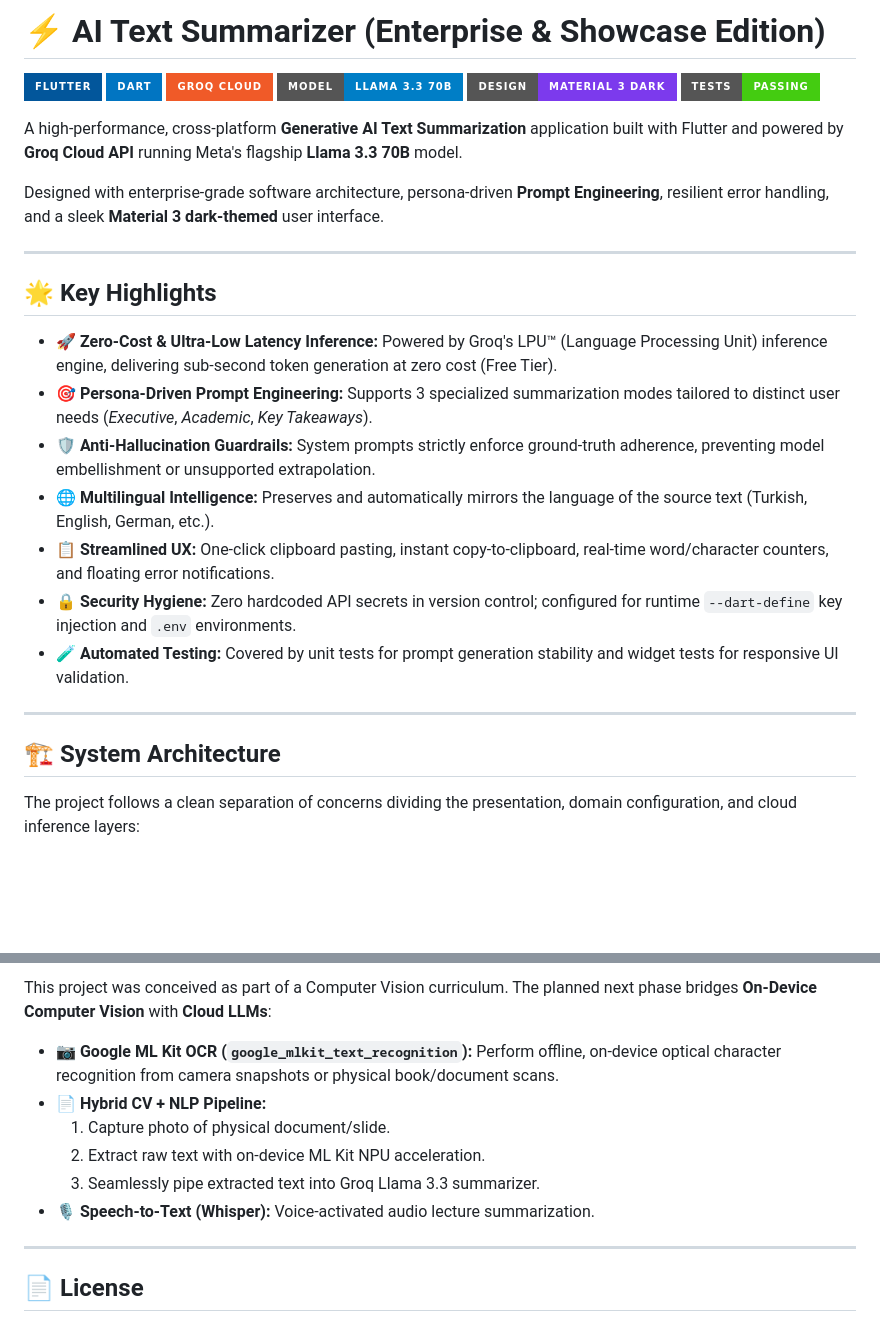
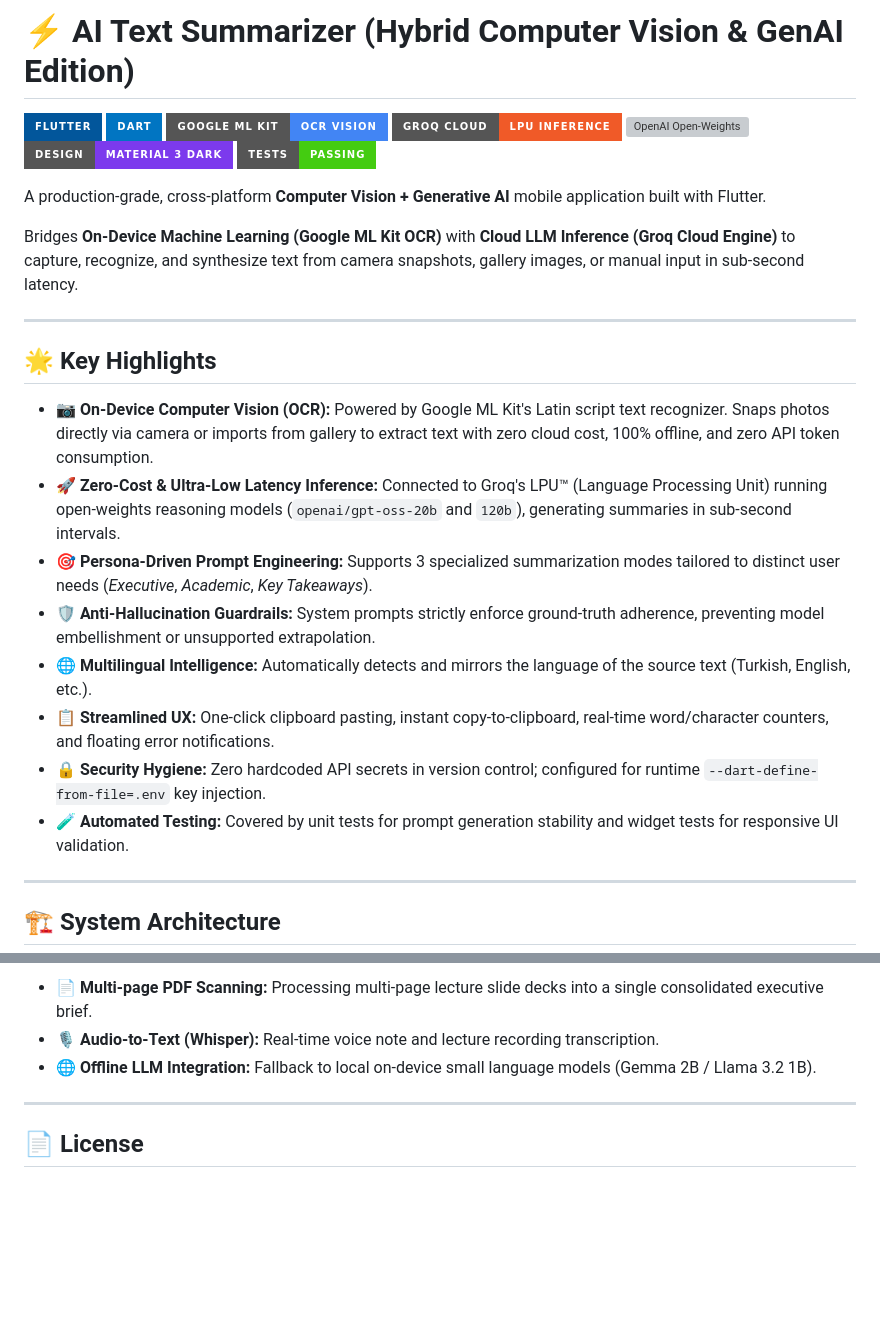
Before and after one commit to gdnz1/ai-summarizer-app, a Markdown page: README.md, 2 parts joined by grey strips. Drawn GitHub-style; badges without logos; blank space fills up the shorter version; grey boxes are pictures that could not be loaded.

````diff
--- a/README.md
+++ b/README.md
@@ -1,33 +1,33 @@
-# ⚡ AI Text Summarizer (Enterprise & Showcase Edition)
+# ⚡ AI Text Summarizer (Hybrid Computer Vision & GenAI Edition)
 
 [![Flutter](https://img.shields.io/badge/Flutter-02569B?style=for-the-badge&logo=flutter&logoColor=white)](https://flutter.dev)
 [![Dart](https://img.shields.io/badge/Dart-0175C2?style=for-the-badge&logo=dart&logoColor=white)](https://dart.dev)
-[![Groq Cloud](https://img.shields.io/badge/Groq_Cloud-F05A28?style=for-the-badge&logo=fastapi&logoColor=white)](https://groq.com)
-[![Meta Llama 3.3](https://img.shields.io/badge/Model-Llama_3.3_70B-blue?style=for-the-badge)](https://ai.meta.com/llama)
+[![Google ML Kit](https://img.shields.io/badge/Google_ML_Kit-OCR_Vision-4285F4?style=for-the-badge&logo=google&logoColor=white)](https://developers.google.com/ml-kit/vision/text-recognition)
+[![Groq Cloud](https://img.shields.io/badge/Groq_Cloud-LPU_Inference-F05A28?style=for-the-badge&logo=fastapi&logoColor=white)](https://groq.com)
+[![OpenAI Open-Weights](https://img.shields.io/badge/Model-GPT_OSS_20B_%2F_120B-green?style=for-the-badge)](https://groq.com)
 [![Material 3](https://img.shields.io/badge/Design-Material_3_Dark-7C3AED?style=for-the-badge)](https://m3.material.io)
 [![Tests](https://img.shields.io/badge/Tests-Passing-success?style=for-the-badge)](test/)
 
-A high-performance, cross-platform **Generative AI Text Summarization** application built with Flutter and powered by **Groq Cloud API** running Meta's flagship **Llama 3.3 70B** model.
+A production-grade, cross-platform **Computer Vision + Generative AI** mobile application built with Flutter.
 
-Designed with enterprise-grade software architecture, persona-driven **Prompt Engineering**, resilient error handling, and a sleek **Material 3 dark-themed** user interface.
+Bridges **On-Device Machine Learning (Google ML Kit OCR)** with **Cloud LLM Inference (Groq Cloud Engine)** to capture, recognize, and synthesize text from camera snapshots, gallery images, or manual input in sub-second latency.
 
 ---
 
 ## 🌟 Key Highlights
 
-* 🚀 **Zero-Cost & Ultra-Low Latency Inference:** Powered by Groq's LPU™ (Language Processing Unit) inference engine, delivering sub-second token generation at zero cost (Free Tier).
+* 📷 **On-Device Computer Vision (OCR):** Powered by Google ML Kit's Latin script text recognizer. Snaps photos directly via camera or imports from gallery to extract text with zero cloud cost, 100% offline, and zero API token consumption.
+* 🚀 **Zero-Cost & Ultra-Low Latency Inference:** Connected to Groq's LPU™ (Language Processing Unit) running open-weights reasoning models (`openai/gpt-oss-20b` and `120b`), generating summaries in sub-second intervals.
 * 🎯 **Persona-Driven Prompt Engineering:** Supports 3 specialized summarization modes tailored to distinct user needs (*Executive*, *Academic*, *Key Takeaways*).
 * 🛡️ **Anti-Hallucination Guardrails:** System prompts strictly enforce ground-truth adherence, preventing model embellishment or unsupported extrapolation.
-* 🌐 **Multilingual Intelligence:** Preserves and automatically mirrors the language of the source text (Turkish, English, German, etc.).
+* 🌐 **Multilingual Intelligence:** Automatically detects and mirrors the language of the source text (Turkish, English, etc.).
 * 📋 **Streamlined UX:** One-click clipboard pasting, instant copy-to-clipboard, real-time word/character counters, and floating error notifications.
-* 🔒 **Security Hygiene:** Zero hardcoded API secrets in version control; configured for runtime `--dart-define` key injection and `.env` environments.
+* 🔒 **Security Hygiene:** Zero hardcoded API secrets in version control; configured for runtime `--dart-define-from-file=.env` key injection.
 * 🧪 **Automated Testing:** Covered by unit tests for prompt generation stability and widget tests for responsive UI validation.
 
 ---
 
 ## 🏗️ System Architecture
 
-The project follows a clean separation of concerns dividing the presentation, domain configuration, and cloud inference layers:
-
 ```mermaid
 flowchart TD
@@ -128,12 +134,7 @@ Sample output:
 
-This project was conceived as part of a Computer Vision curriculum. The planned next phase bridges **On-Device Computer Vision** with **Cloud LLMs**:
-
-* 📷 **Google ML Kit OCR (`google_mlkit_text_recognition`):** Perform offline, on-device optical character recognition from camera snapshots or physical book/document scans.
-* 📄 **Hybrid CV + NLP Pipeline:**
-  1. Capture photo of physical document/slide.
-  2. Extract raw text with on-device ML Kit NPU acceleration.
-  3. Seamlessly pipe extracted text into Groq Llama 3.3 summarizer.
-* 🎙️ **Speech-to-Text (Whisper):** Voice-activated audio lecture summarization.
+* 📄 **Multi-page PDF Scanning:** Processing multi-page lecture slide decks into a single consolidated executive brief.
+* 🎙️ **Audio-to-Text (Whisper):** Real-time voice note and lecture recording transcription.
+* 🌐 **Offline LLM Integration:** Fallback to local on-device small language models (Gemma 2B / Llama 3.2 1B).
 
 ---
 
````
Also changed, not shown: other parts of README.md (+36 -30 lines).
